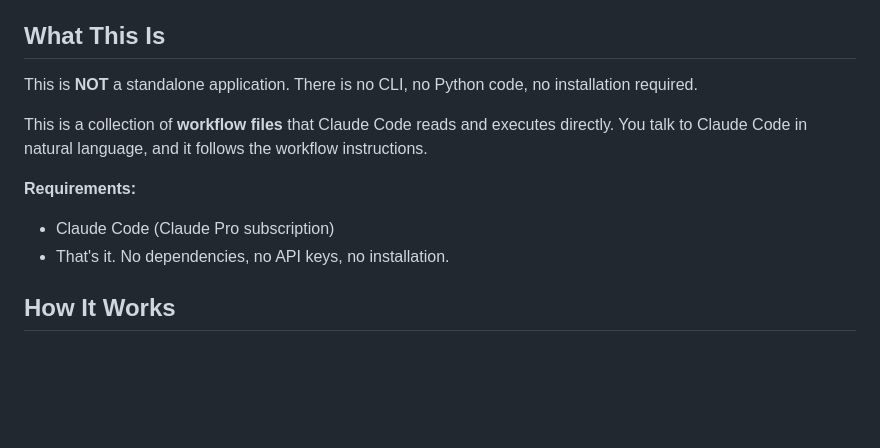
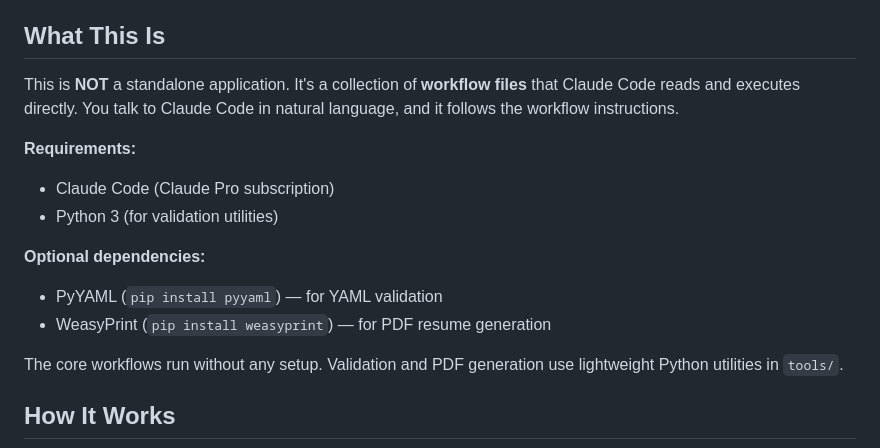
Before and after one commit to shindo107/job-coach-and-scout, a Markdown page: README.md, the part around the change. GitHub-like rendering; blank space fills up the shorter version.

Commit message:
Update README to accurately document Python dependencies
The "What This Is" section incorrectly claimed no Python code exists.
Updated to reflect that validation utilities require Python 3, with
optional dependencies for PyYAML and WeasyPrint.

Co-Authored-By: Claude Opus 4.5 <noreply@anthropic.com>

```diff
--- a/README.md
+++ b/README.md
@@ -6,13 +6,17 @@ A **Claude Code workflow library** for job search preparation. Two AI personas g
 
 ## What This Is
 
-This is **NOT** a standalone application. There is no CLI, no Python code, no installation required.
-
-This is a collection of **workflow files** that Claude Code reads and executes directly. You talk to Claude Code in natural language, and it follows the workflow instructions.
+This is **NOT** a standalone application. It's a collection of **workflow files** that Claude Code reads and executes directly. You talk to Claude Code in natural language, and it follows the workflow instructions.
 
 **Requirements:**
 - Claude Code (Claude Pro subscription)
-- That's it. No dependencies, no API keys, no installation.
+- Python 3 (for validation utilities)
+
+**Optional dependencies:**
+- PyYAML (`pip install pyyaml`) — for YAML validation
+- WeasyPrint (`pip install weasyprint`) — for PDF resume generation
+
+The core workflows run without any setup. Validation and PDF generation use lightweight Python utilities in `tools/`.
 
 ## How It Works
 
```
